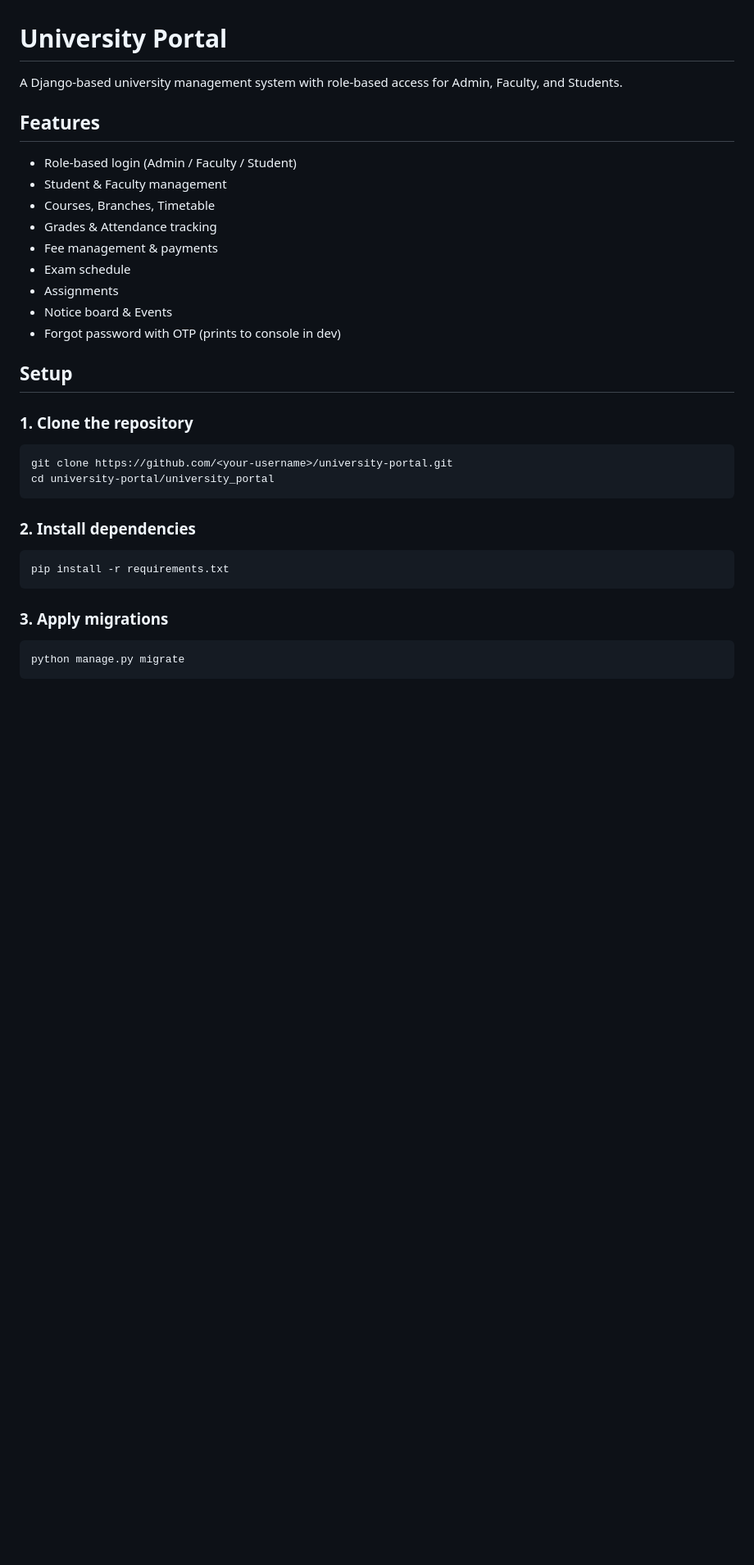
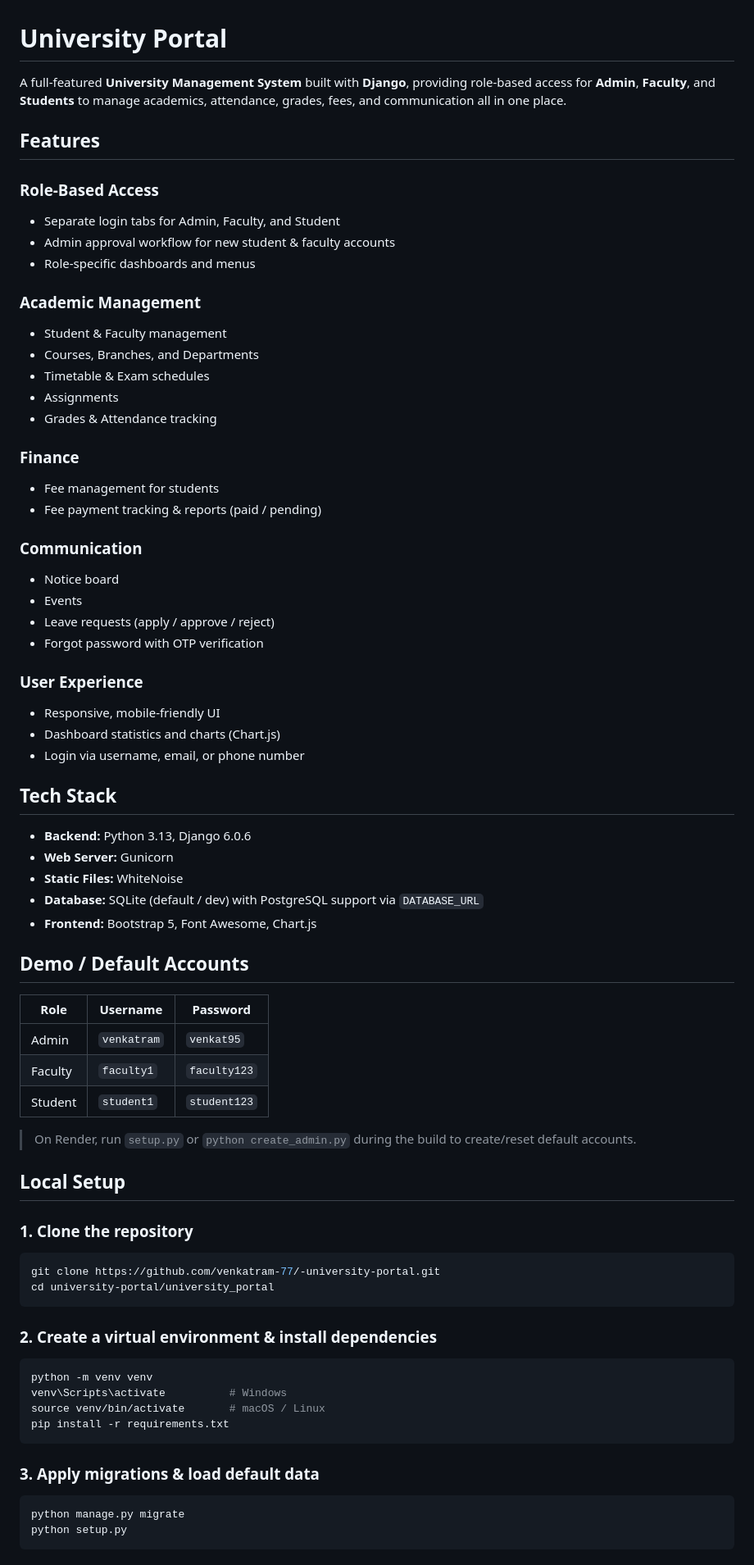
Before and after one commit to venkatram-77/-university-portal, a Markdown page: README.md, the part around one of its changes. Shown at 82% size. Drawn GitHub-style; blank space fills up the shorter version.

Commit message:
Improve README with cleaner description, features, setup, and deployment docs

````diff
--- a/README.md
+++ b/README.md
@@ -1,34 +1,73 @@
 # University Portal
 
-A Django-based university management system with role-based access for Admin, Faculty, and Students.
+A full-featured **University Management System** built with **Django**, providing role-based access for **Admin**, **Faculty**, and **Students** to manage academics, attendance, grades, fees, and communication all in one place.
 
 ## Features
 
-- Role-based login (Admin / Faculty / Student)
+### Role-Based Access
+- Separate login tabs for Admin, Faculty, and Student
+- Admin approval workflow for new student & faculty accounts
+- Role-specific dashboards and menus
+
+### Academic Management
 - Student & Faculty management
-- Courses, Branches, Timetable
+- Courses, Branches, and Departments
+- Timetable & Exam schedules
+- Assignments
 - Grades & Attendance tracking
-- Fee management & payments
-- Exam schedule
-- Assignments
-- Notice board & Events
-- Forgot password with OTP (prints to console in dev)
 
-## Setup
+### Finance
+- Fee management for students
+- Fee payment tracking & reports (paid / pending)
+
+### Communication
+- Notice board
+- Events
+- Leave requests (apply / approve / reject)
+- Forgot password with OTP verification
+
+### User Experience
+- Responsive, mobile-friendly UI
+- Dashboard statistics and charts (Chart.js)
+- Login via username, email, or phone number
+
+## Tech Stack
+
+- **Backend:** Python 3.13, Django 6.0.6
+- **Web Server:** Gunicorn
+- **Static Files:** WhiteNoise
+- **Database:** SQLite (default / dev) with PostgreSQL support via `DATABASE_URL`
+- **Frontend:** Bootstrap 5, Font Awesome, Chart.js
+
+## Demo / Default Accounts
+
+| Role    | Username     | Password    |
+|---------|--------------|-------------|
+| Admin   | `venkatram`  | `venkat95`  |
+| Faculty | `faculty1`   | `faculty123`|
+| Student | `student1`   | `student123`|
+
+> On Render, run `setup.py` or `python create_admin.py` during the build to create/reset default accounts.
+
+## Local Setup
 
 ### 1. Clone the repository
 ```bash
-git clone https://github.com/<your-username>/university-portal.git
+git clone https://github.com/venkatram-77/-university-portal.git
 cd university-portal/university_portal
 ```
 
-### 2. Install dependencies
+### 2. Create a virtual environment & install dependencies
 ```bash
+python -m venv venv
+venv\Scripts\activate          # Windows
+source venv/bin/activate       # macOS / Linux
 pip install -r requirements.txt
 ```
 
-### 3. Apply migrations
+### 3. Apply migrations & load default data
 ```bash
 python manage.py migrate
+python setup.py
 ```
 
````
Also changed, not shown: other parts of README.md (+49 -72 lines).
